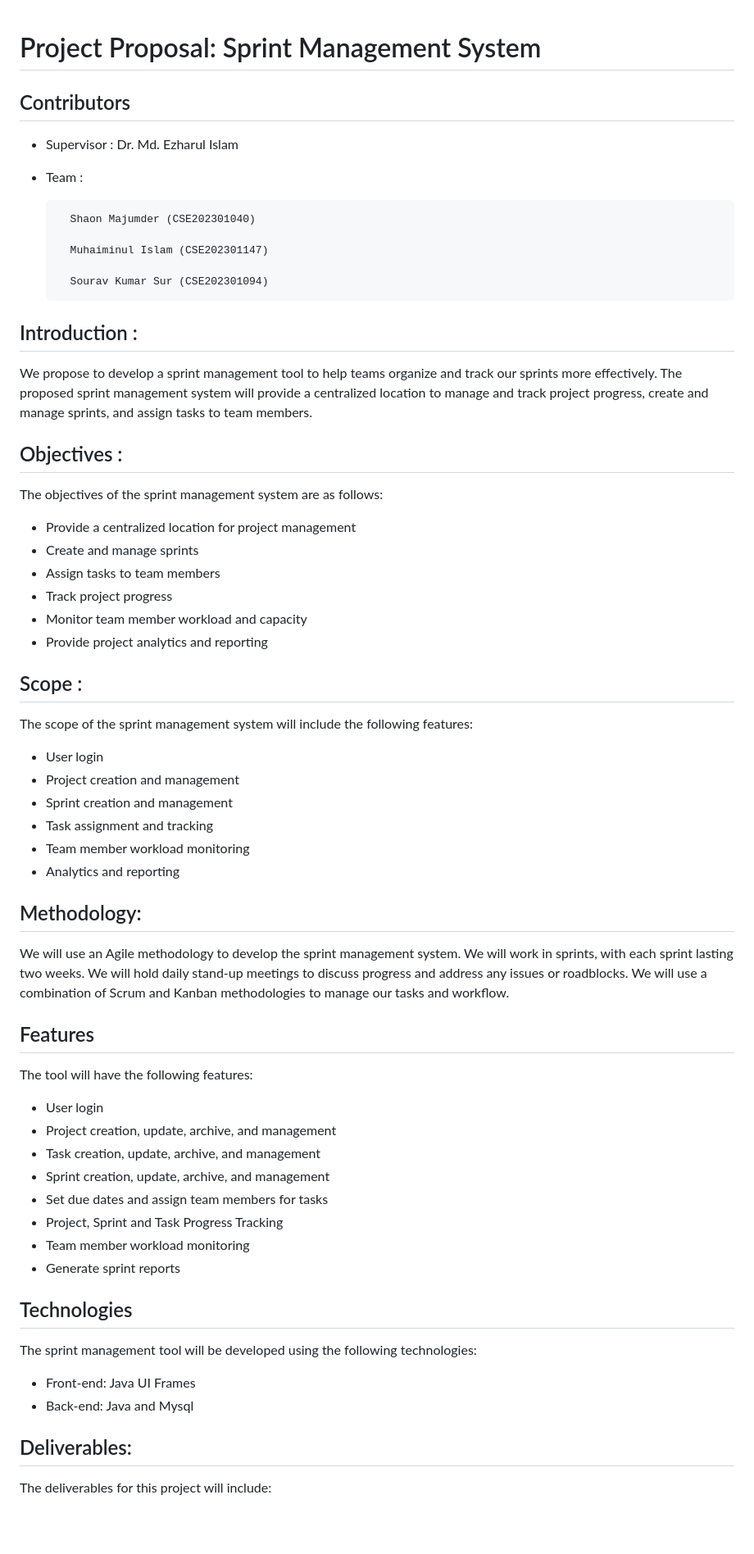
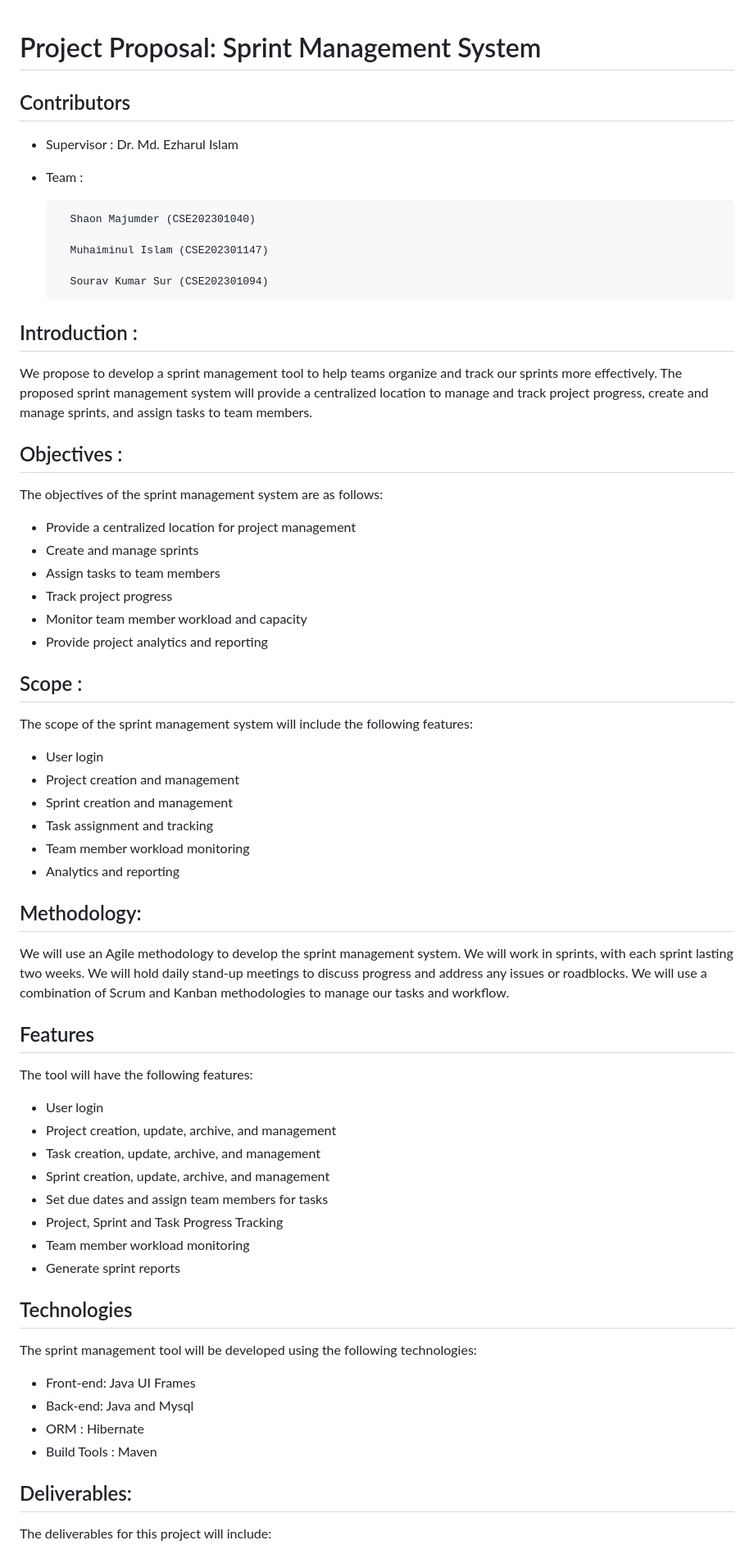
Before and after one commit to ShaonMajumder/sprint-management-java, a Markdown page: Project-Proposal.md, the part around one of its changes. Shown at 82% size. GitHub-like rendering; blank space fills up the shorter version.

```diff
--- a/Project-Proposal.md
+++ b/Project-Proposal.md
@@ -1,5 +1,7 @@
 # Project Proposal: Sprint Management System
+
 ## Contributors
+
 - Supervisor : Dr. Md. Ezharul Islam
 - Team :
 
@@ -8,10 +10,13 @@
         Muhaiminul Islam (CSE202301147)
 
         Sourav Kumar Sur (CSE202301094)
+
 ## Introduction :
+
 We propose to develop a sprint management tool to help teams organize and track our sprints more effectively. The proposed sprint management system will provide a centralized location to manage and track project progress, create and manage sprints, and assign tasks to team members.
 
 ## Objectives :
+
 The objectives of the sprint management system are as follows:
 
 - Provide a centralized location for project management
@@ -22,6 +27,7 @@ The objectives of the sprint management system are as follows:
 - Provide project analytics and reporting
 
 ## Scope :
+
 The scope of the sprint management system will include the following features:
 
 - User login
@@ -32,10 +38,13 @@ The scope of the sprint management system will include the following features:
 - Analytics and reporting
 
 ## Methodology:
+
 We will use an Agile methodology to develop the sprint management system. We will work in sprints, with each sprint lasting two weeks. We will hold daily stand-up meetings to discuss progress and address any issues or roadblocks. We will use a combination of Scrum and Kanban methodologies to manage our tasks and workflow.
 
 ## Features
+
 The tool will have the following features:
+
 - User login
 - Project creation, update, archive, and management
 - Task creation, update, archive, and management
@@ -46,11 +55,16 @@ The tool will have the following features:
 - Generate sprint reports
 
 ## Technologies
+
 The sprint management tool will be developed using the following technologies:
+
 - Front-end: Java UI Frames
 - Back-end: Java and Mysql
+- ORM : Hibernate
+- Build Tools : Maven
 
 ## Deliverables:
+
 The deliverables for this project will include:
 
 - A fully functional sprint management system
```
Also changed, not shown: other parts of Project-Proposal.md (+11 -0 lines), README.md (+4 -0 lines).
